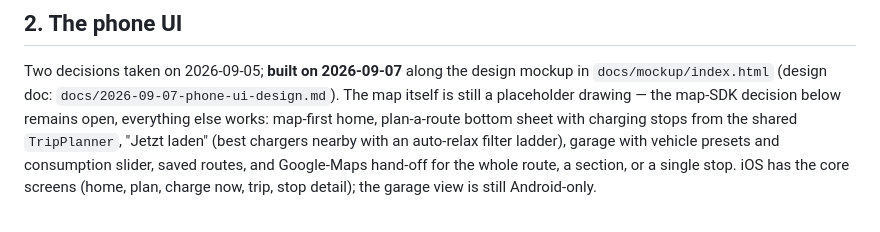
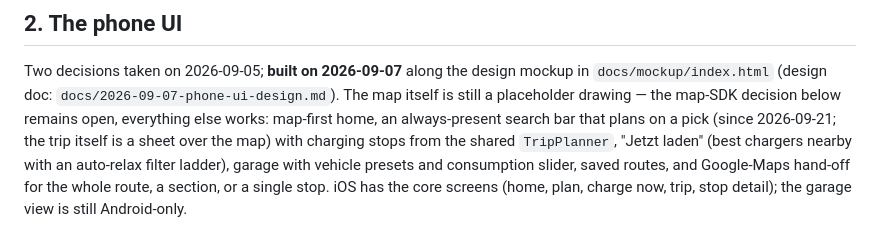
Before and after one commit to kalinjul/ChargeAhead, a Markdown page: ROADMAP.md, the part around the change. Rendered like a GitHub page.

```diff
--- a/ROADMAP.md
+++ b/ROADMAP.md
@@ -32,8 +32,9 @@ Two decisions taken on 2026-09-05; **built on 2026-09-07** along the design
 mockup in `docs/mockup/index.html` (design doc:
 `docs/2026-09-07-phone-ui-design.md`). The map itself is still a placeholder
 drawing — the map-SDK decision below remains open, everything else works:
-map-first home, plan-a-route bottom sheet with charging stops from the shared
-`TripPlanner`, "Jetzt laden" (best chargers nearby with an auto-relax filter
+map-first home, an always-present search bar that plans on a pick (since
+2026-09-21; the trip itself is a sheet over the map) with charging stops from
+the shared `TripPlanner`, "Jetzt laden" (best chargers nearby with an auto-relax filter
 ladder), garage with vehicle presets and consumption slider, saved routes,
 and Google-Maps hand-off for the whole route, a section, or a single stop.
 iOS has the core screens (home, plan, charge now, trip, stop detail); the
```
Also changed, not shown: ARCHITECTURE.md (+6 -3 lines).
